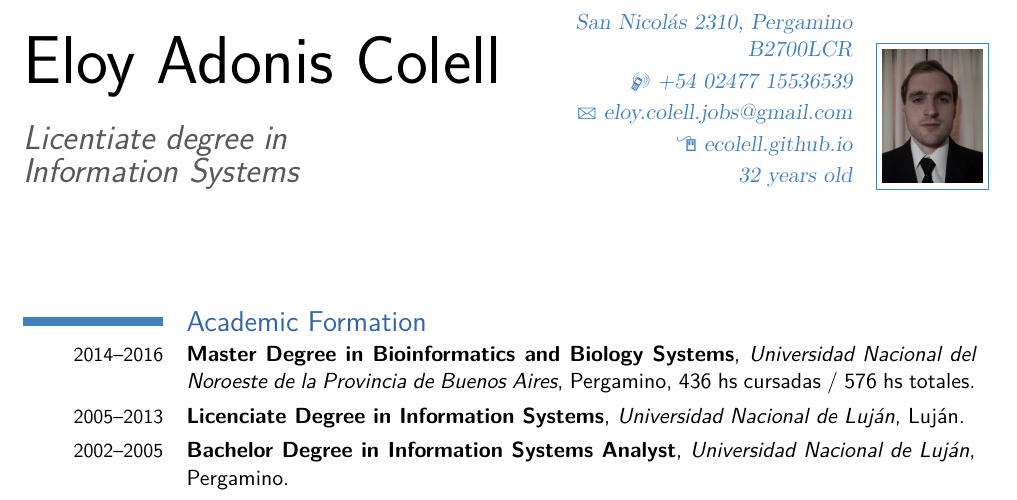
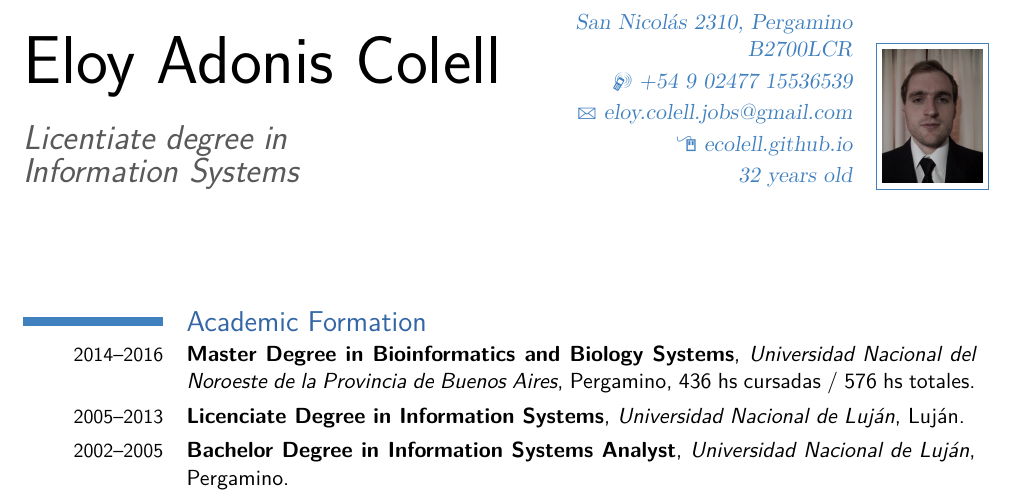
Before and after one commit to ecolell/ecolell.github.io, a LaTeX CV (assets/latex/cv/model2/cv2.en.tex): part of page 1 of 3, cut so that both start at the same text. Compiled offline with pdfLaTeX.

Commit message:
Fixed the phone number.

```diff
--- a/assets/latex/cv/model2/cv2.en.tex
+++ b/assets/latex/cv/model2/cv2.en.tex
@@ -27,7 +27,7 @@
 \familyname{Colell}
 \title{Licentiate degree in \protect\\Information Systems}        % optional, remove the line if not wante
 \address{San Nicolás 2310, Pergamino}{B2700LCR}    % optional, remove the line if not wanted
-\mobile{+54 02477 15536539}                            % optional, remove the line if not wanted
+\mobile{+54 9 02477 15536539}                            % optional, remove the line if not wanted
 % \phone{phone (optional)}                    % optional, remove the line if not wanted
 % \fax{fax (optional)}                        % optional, remove the line if not wanted
 \email{eloy.colell.jobs@gmail.com}                      % optional, remove the line if not wanted
```
Also changed, not shown: assets/latex/cv/model2/cv2.en.pdf.
